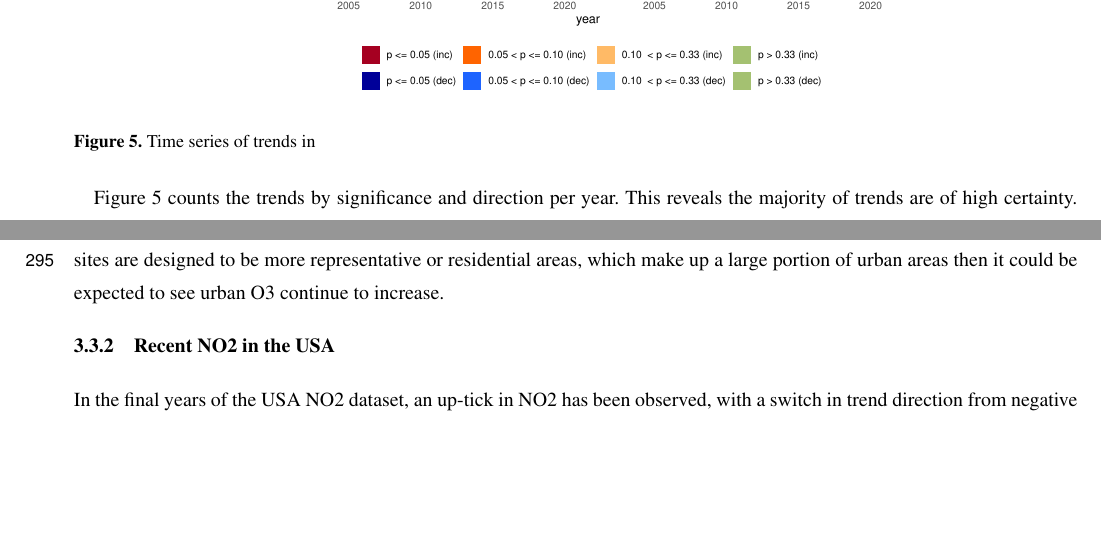
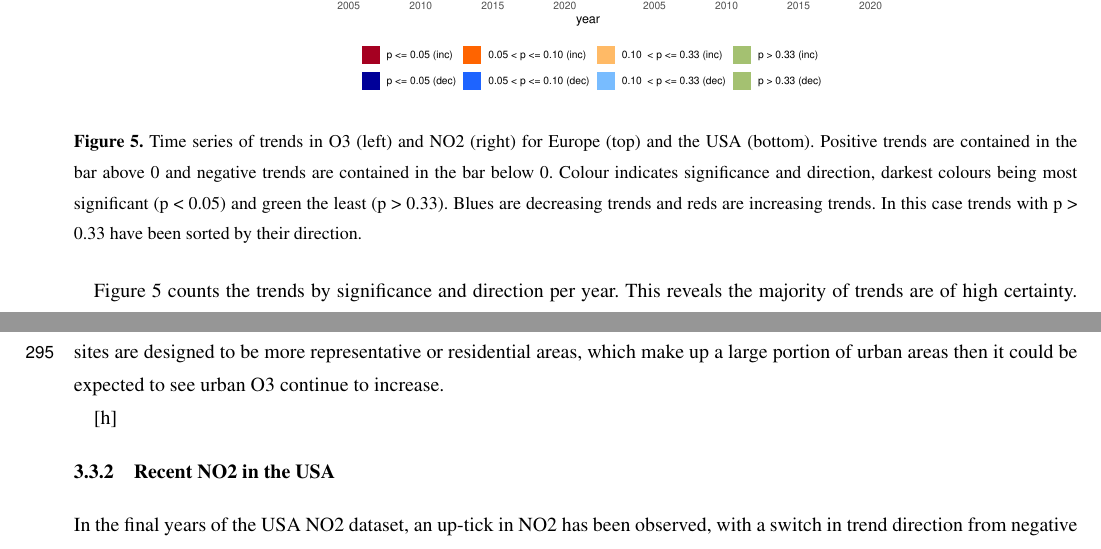
Before and after one commit to wacl-york/Urban-Ozone-Trends-in-Europe-and-the-USA-2000-2021, a LaTeX document (main.tex): two parts of pages 12 and 19 of 25 before the commit and two parts of pages 12 and 19 of 26 after it, joined at a grey line, cut so that both start at the same text, the shorter picture padded with empty space. Compiled offline with pdfLaTeX; a missing font is replaced by an installed copy or a similar font; a LaTeX package or settings file that is missing is left out.

Commit message:
Updates from Overleaf

```diff
--- a/main.tex
+++ b/main.tex
@@ -220,7 +220,7 @@ For O3 in Europe, at sites with increasing trends the median slope was 0.36 ppbv
 
 \begin{figure*}[htbp]
 \includegraphics[width=12cm]{figures/f5_significance_bars.pdf}
-\caption{Time series of trends in }
+\caption{Time series of trends in O3 (left) and NO2 (right) for Europe (top) and the USA (bottom). Positive trends are contained in the bar above 0 and negative trends are contained in the bar below 0. Colour indicates significance and direction, darkest colours being most significant (p < 0.05) and green the least (p > 0.33). Blues are decreasing trends and reds are increasing trends. In this case trends with p > 0.33 have been sorted by their direction.}
 \label{fig:p_bar_year}
 \end{figure*}
 
@@ -323,3 +326,5 @@ The sites identified by this method do not appear to have resumed their pre-2020
+\label{fig:eu_4mda8_map}
+\end{sidewaysfigure}[h]
 
 \subsubsection{Recent NO2 in the USA}
 In the final years of the USA NO2 dataset, an up-tick in NO2 has been observed, with a switch in trend direction from negative to positive observed for 19 sites in the USA. Of these sites, more than half observed a switch > 1 ppbv yr-1 in magnitude. These sites were generally clustered in the South East and North West of the USA. Of these sites, 4 have a concurrent measurement time series of O3, 3 in California and 1 in New Mexico. Although it is difficult to draw conclusions
```
Also changed, not shown: main.tex (9 more changed lines).
